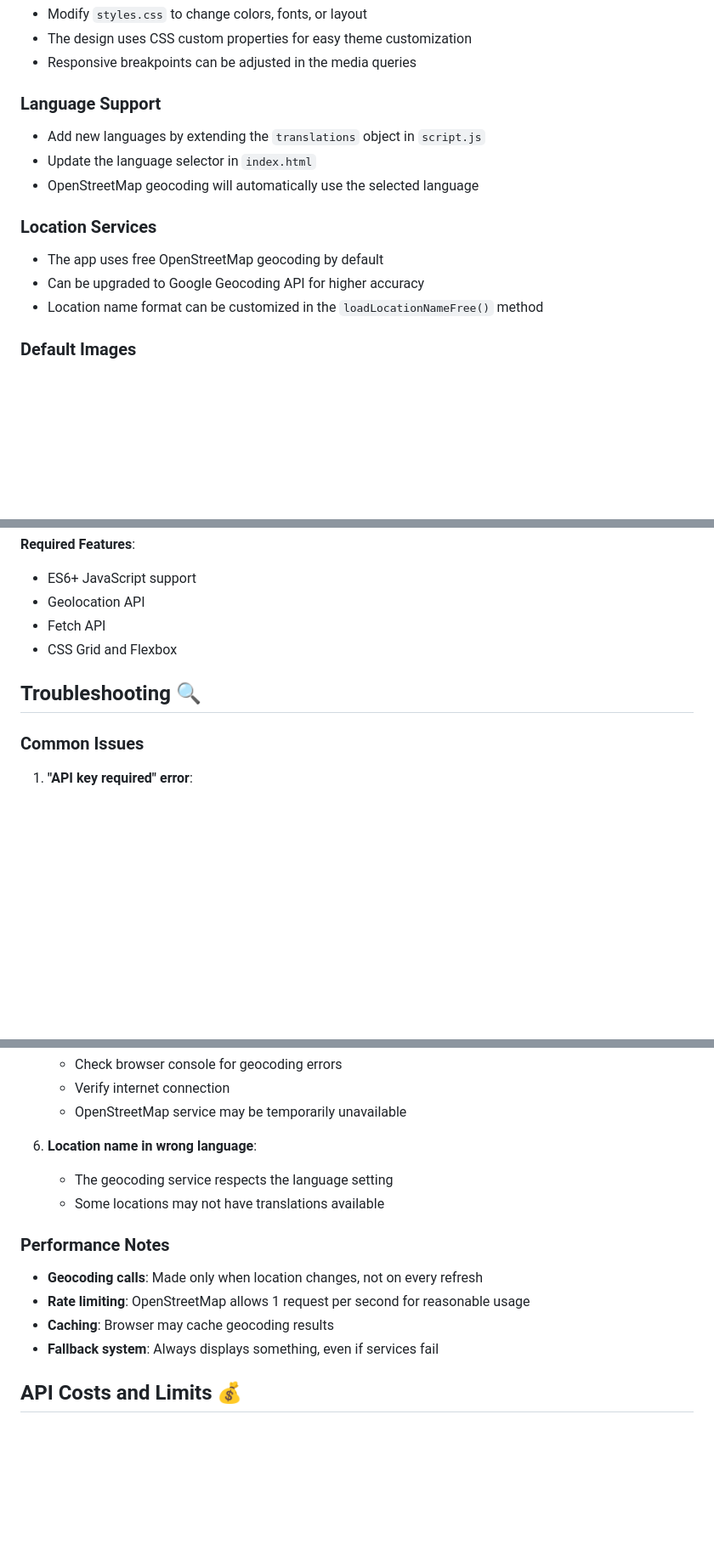
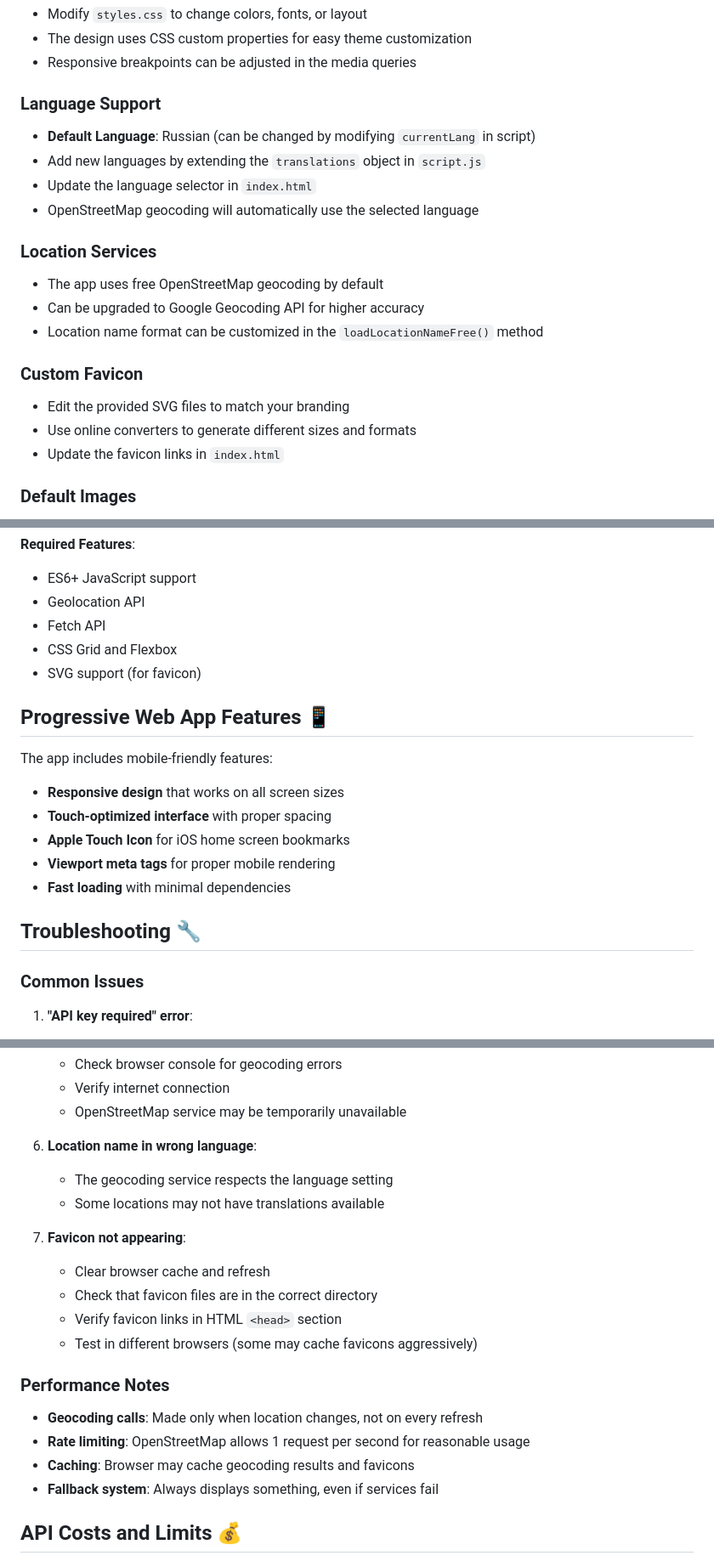
Before and after one commit to obodnikov/pollen-web-application, a Markdown page: README.md, 3 parts joined by grey strips. Shown: that part at 85% size. Drawn GitHub-style; blank space fills up the shorter version.

```diff
--- a/README.md
+++ b/README.md
@@ -145,6 +190,7 @@ The app includes intelligent location handling:
 - Responsive breakpoints can be adjusted in the media queries
 
 ### Language Support
+- **Default Language**: Russian (can be changed by modifying `currentLang` in script)
 - Add new languages by extending the `translations` object in `script.js`
 - Update the language selector in `index.html`
 - OpenStreetMap geocoding will automatically use the selected language
@@ -153,6 +199,11 @@ The app includes intelligent location handling:
 - The app uses free OpenStreetMap geocoding by default
 - Can be upgraded to Google Geocoding API for higher accuracy
 - Location name format can be customized in the `loadLocationNameFree()` method
+
+### Custom Favicon
+- Edit the provided SVG files to match your branding
+- Use online converters to generate different sizes and formats
+- Update the favicon links in `index.html`
 
 ### Default Images
 - The app uses a fallback image from Columbia University for pollen items without pictures
@@ -170,8 +221,18 @@ The app includes intelligent location handling:
 - Geolocation API
 - Fetch API
 - CSS Grid and Flexbox
+- SVG support (for favicon)
 
-## Troubleshooting 🔍
+## Progressive Web App Features 📱
+
+The app includes mobile-friendly features:
+- **Responsive design** that works on all screen sizes
+- **Touch-optimized interface** with proper spacing
+- **Apple Touch Icon** for iOS home screen bookmarks
+- **Viewport meta tags** for proper mobile rendering
+- **Fast loading** with minimal dependencies
+
+## Troubleshooting 🔧
 
 ### Common Issues
 
@@ -201,11 +262,17 @@ The app includes intelligent location handling:
    - The geocoding service respects the language setting
    - Some locations may not have translations available
 
+7. **Favicon not appearing**:
+   - Clear browser cache and refresh
+   - Check that favicon files are in the correct directory
+   - Verify favicon links in HTML `<head>` section
+   - Test in different browsers (some may cache favicons aggressively)
+
 ### Performance Notes
 
 - **Geocoding calls**: Made only when location changes, not on every refresh
 - **Rate limiting**: OpenStreetMap allows 1 request per second for reasonable usage
-- **Caching**: Browser may cache geocoding results
+- **Caching**: Browser may cache geocoding results and favicons
 - **Fallback system**: Always displays something, even if services fail
 
 ## API Costs and Limits 💰
```
Also changed, not shown: other parts of README.md (+72 -13 lines).
